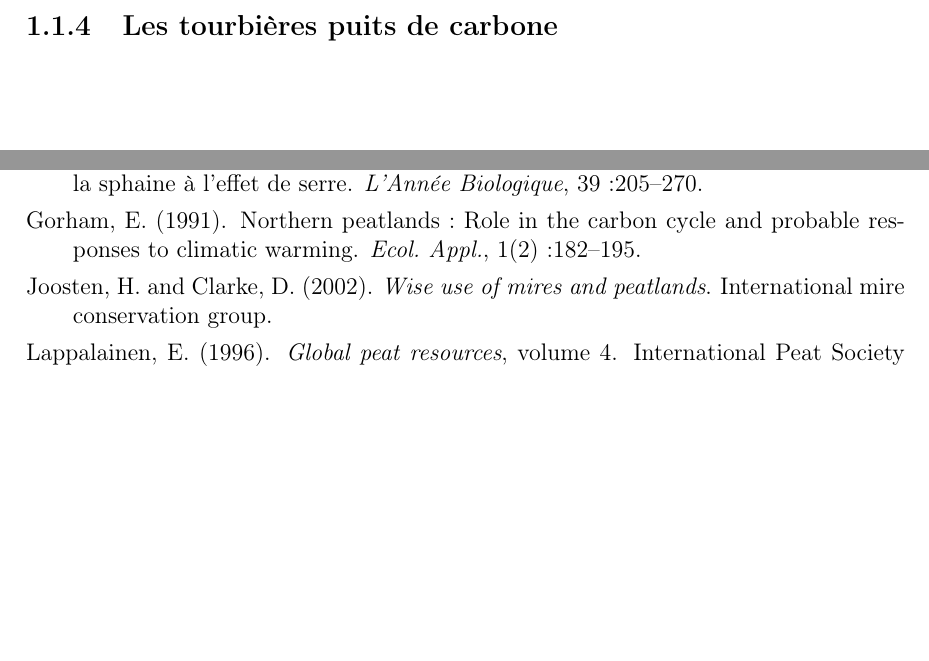
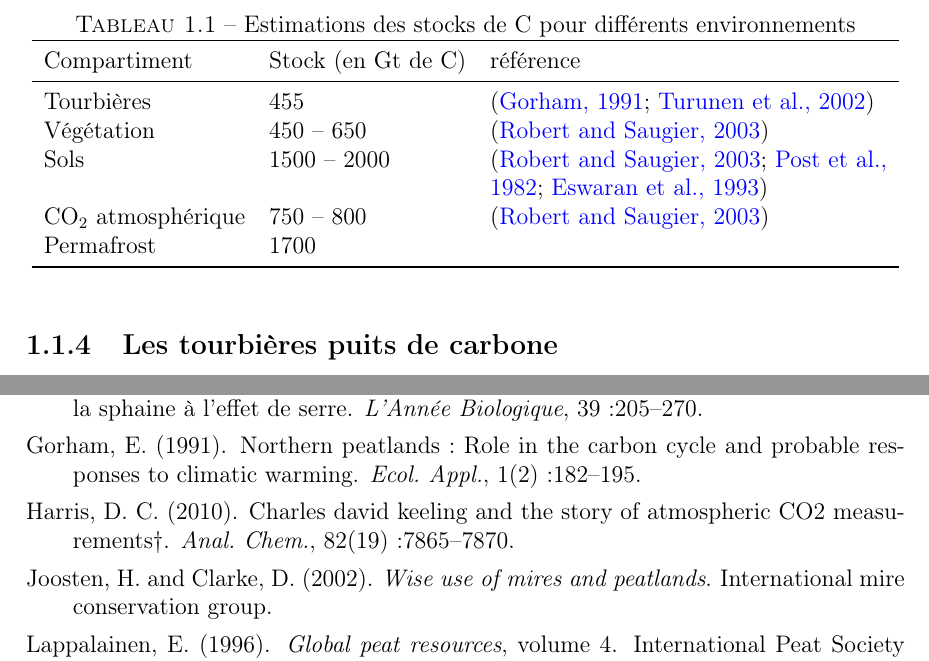
Before and after one commit to dangelob/manuscript, a LaTeX thesis (phdthesis.tex, which reads content/chapitre1.tex): two parts of pages 11 and 21 of 22 before the commit and two parts of pages 17 and 27 of 29 after it, joined at a grey line, cut at the place of the change, the shorter picture padded with empty space. Compiled offline with pdfLaTeX.

Commit message:
move table from intro to chap1

```diff
--- a/content/chapitre1.tex
+++ b/content/chapitre1.tex
@@ -173,6 +173,21 @@ C'est cette fonction de puits de carbone qui rend l'importance de ces écosystè
 Les estimations du stock de carbone présent dans les tourbières tempérées/boréales sont comprises entre 270 et \SI{455}{\giga\tonne\,C} \cite{gorham1991,turunen2002}.
 Les différences entre les estimations sont liées aux incertitudes de cartographie citées précédemment auxquelles s'ajoutent des incertitudes concernant l'épaisseur et la densité moyenne de la tourbe.
 Le carbone stocké dans les tourbières représente 10 à \SI{25}{\percent} du carbone présent dans les sols et entre 30 et \SI{60}{\percent} du stock de carbone atmosphérique.
+
+\begin{table}
+\centering
+\caption{Estimations des stocks de C pour différents environnements}
+\label{CCycleStocks}
+\begin{tabular}{llp{7cm}}\toprule
+Compartiment & Stock (en Gt de C) & référence \\ \midrule
+Tourbières & 455 & \cite{gorham1991,turunen2002} \\
+Végétation & 450 -- 650 & \cite{Robert2003}\\
+Sols & 1500 -- 2000 & \cite{Robert2003,Post1982,Eswaran1993}\\
+\COO atmosphérique & 750 -- 800 & \cite{Robert2003}\\
+Permafrost & 1700 & \\
+\bottomrule
+\end{tabular}
+\end{table}
 
 Ce stock est un héritage datant des 10 derniers milliers d'années, l'holocène, période pendant laquelle se sont formés la majorité des tourbières.
 Le fonctionnement naturel de ces écosystèmes permet le stockage du C.
--- a/phdthesis.tex
+++ b/phdthesis.tex
@@ -60,7 +60,7 @@ detect-all, % permet de garder la même font que dans le texte
 \graphicspath{ {images/} }
 
 % partie à compiler
-\includeonly{content/chapitre1}
+\includeonly{content/chapitre1, content/introduction}
 
 %%%%%%%%%%%%%%%%%%%%%%%%%%%%%%%%%%%%%%%%%%%%%%%%%%%%%%%%%%%%%%%%%%%%%%%%%%%%%%%%
 %%%%%%%%%%%%%%%%%%%%%%%%%%%%%%%%%%%%%%%%%%%%%%%%%%%%%%%%%%%%%%%%%%%%%%%%%%%%%%%%
```
Also changed, not shown: content/introduction.tex (+1 -13 lines), phdthesis.pdf.
